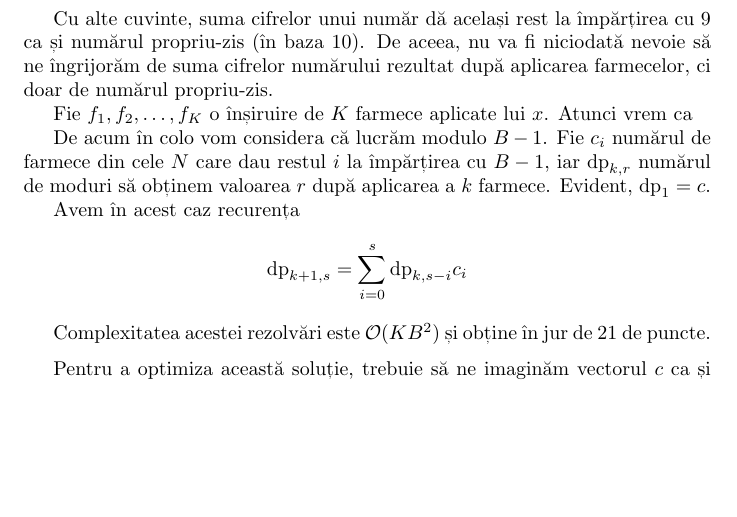
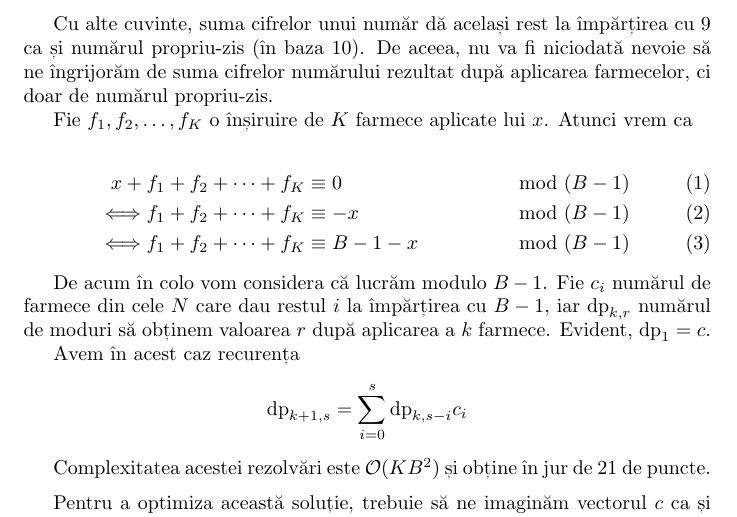
Before and after one commit to Matteoverzotti/FMI-No-Stress-XV, a LaTeX document (editorial/main.tex, which reads editorial/supremacusumacifrelor.tex): part of page 11 of 19, cut so that both start at the same text, the shorter picture padded with empty space. Compiled offline with pdfLaTeX.

Commit message:
[Editorial] Typos

```diff
--- a/editorial/supremacusumacifrelor.tex
+++ b/editorial/supremacusumacifrelor.tex
@@ -20,11 +20,11 @@ Cu alte cuvinte, suma cifrelor unui număr dă același rest la împărțirea cu
 
 Fie $f_1, f_2, \dots, f_K$ o înșiruire de $K$ farmece aplicate lui $x$. Atunci vrem ca
 
-% \begin{align}
-%     x + f_1 + f_2 + \dots + f_K & \equiv 0 & \mod (B - 1) \\
-%     \Longleftrightarrow f_1 + f_2 + \dots + f_K & \equiv -x & \mod (B - 1) \\
-%     \Longleftrightarrow f_1 + f_2 + \dots + f_K & \equiv B - 1 - x & \mod (B - 1)
-% \end{align}
+\begin{align}
+    x + f_1 + f_2 + \cdots + f_K & \equiv 0 & \mod (B - 1) \\
+    \Longleftrightarrow f_1 + f_2 + \cdots + f_K & \equiv -x & \mod (B - 1) \\
+    \Longleftrightarrow f_1 + f_2 + \cdots + f_K & \equiv B - 1 - x & \mod (B - 1)
+\end{align}
 
 
 De acum în colo vom considera că lucrăm modulo $B - 1$. Fie $c_i$ numărul de farmece din cele $N$ care dau restul $i$ la împărțirea cu $B - 1$, iar $\mathrm{dp}_{k, r}$ numărul de moduri să obținem valoarea $r$ după aplicarea a $k$ farmece. Evident, $\mathrm{dp}_1 = c$.
```
Also changed, not shown: editorial/yapp.tex (+1 -1 lines), editorial/main.pdf, 1 other file.
